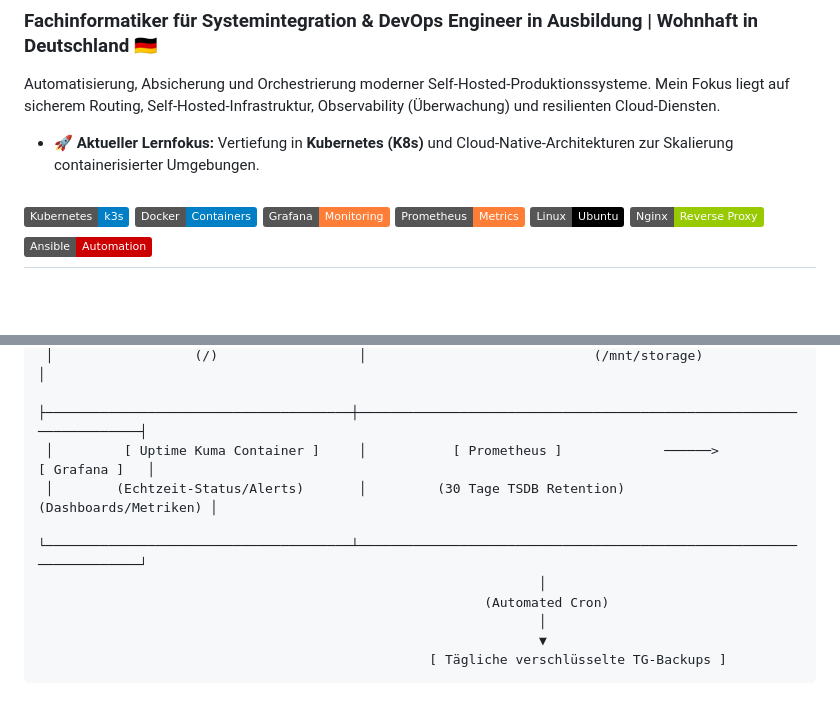
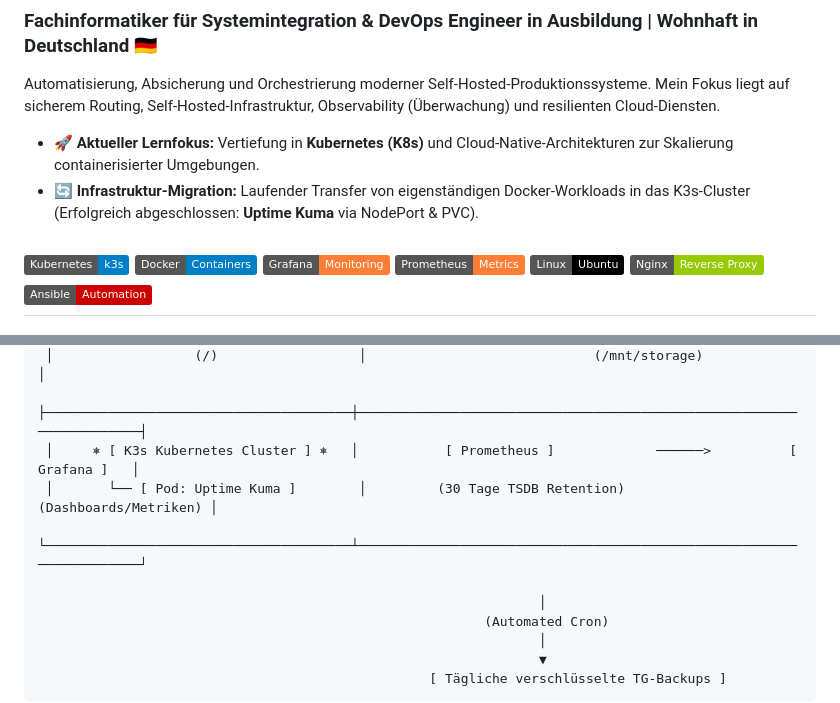
Before and after one commit to dzamal-barambajev/dzamal-barambajev, a Markdown page: README.md, 2 parts joined by grey strips. Drawn GitHub-style; badges without logos; blank space fills up the shorter version.

Commit message:
docs: Hauptprofil-Architekturdiagramm an K3s-Migrationsfortschritt angepasst
Laufender Transfer von eigenständigen Docker-Workloads in das K3s-Cluster (Erfolgreich abgeschlossen: **Uptime Kuma** via NodePort & PVC)

```diff
--- a/README.md
+++ b/README.md
@@ -3,7 +3,7 @@
 
 Automatisierung, Absicherung und Orchestrierung moderner Self-Hosted-Produktionssysteme. Mein Fokus liegt auf sicherem Routing, Self-Hosted-Infrastruktur, Observability (Überwachung) und resilienten Cloud-Diensten.
 - 🚀 **Aktueller Lernfokus:** Vertiefung in **Kubernetes (K8s)** und Cloud-Native-Architekturen zur Skalierung containerisierter Umgebungen.
-
+- 🔄 **Infrastruktur-Migration:** Laufender Transfer von eigenständigen Docker-Workloads in das K3s-Cluster (Erfolgreich abgeschlossen: **Uptime Kuma** via NodePort & PVC).
 
 ![Kubernetes](https://img.shields.io/badge/Kubernetes-k3s-blue?logo=kubernetes)
 ![Docker](https://img.shields.io/badge/Docker-Containers-blue?logo=docker)
@@ -47,9 +47,10 @@ Ich entwerfe und betreibe ein resilientes Cloud-Ökosystem auf einem Ubuntu-VPS.
  │           [ Hauptsystem-Disk ]        │                        [ 100GB Block-Storage ]                      │
  │                  (/)                  │                             (/mnt/storage)                          │
  ├───────────────────────────────────────┼─────────────────────────────────────────────────────────────────────┤
- │         [ Uptime Kuma Container ]     │           [ Prometheus ]             ──────>          [ Grafana ]   │
- │        (Echtzeit-Status/Alerts)       │         (30 Tage TSDB Retention)              (Dashboards/Metriken) │
+ │     ⎈ [ K3s Kubernetes Cluster ] ⎈   │           [ Prometheus ]             ──────>          [ Grafana ]   │
+ │       └── [ Pod: Uptime Kuma ]        │         (30 Tage TSDB Retention)              (Dashboards/Metriken) │
  └───────────────────────────────────────┴─────────────────────────────────────────────────────────────────────┘
+
                                                                 │
                                                          (Automated Cron)
                                                                 │
```
